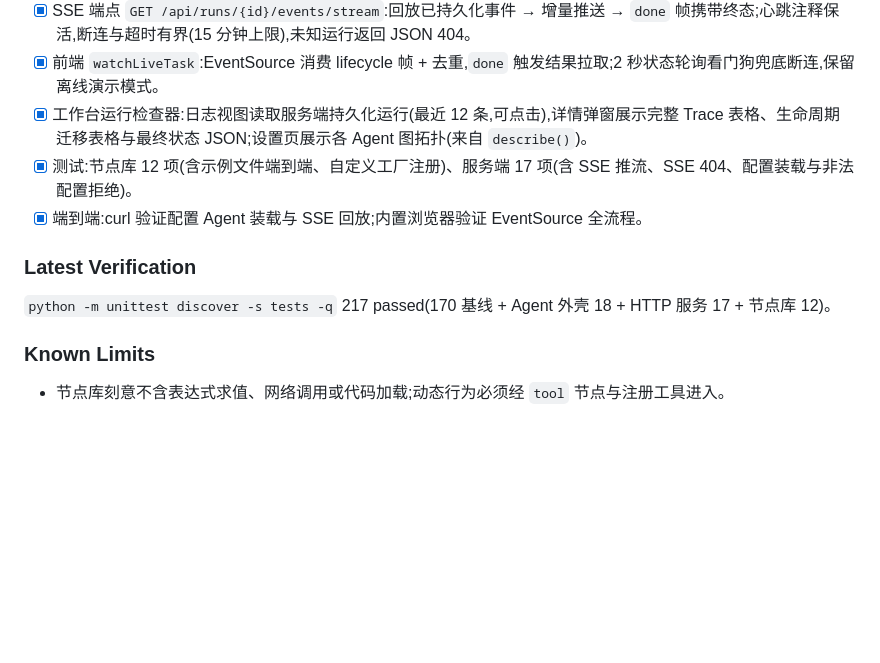
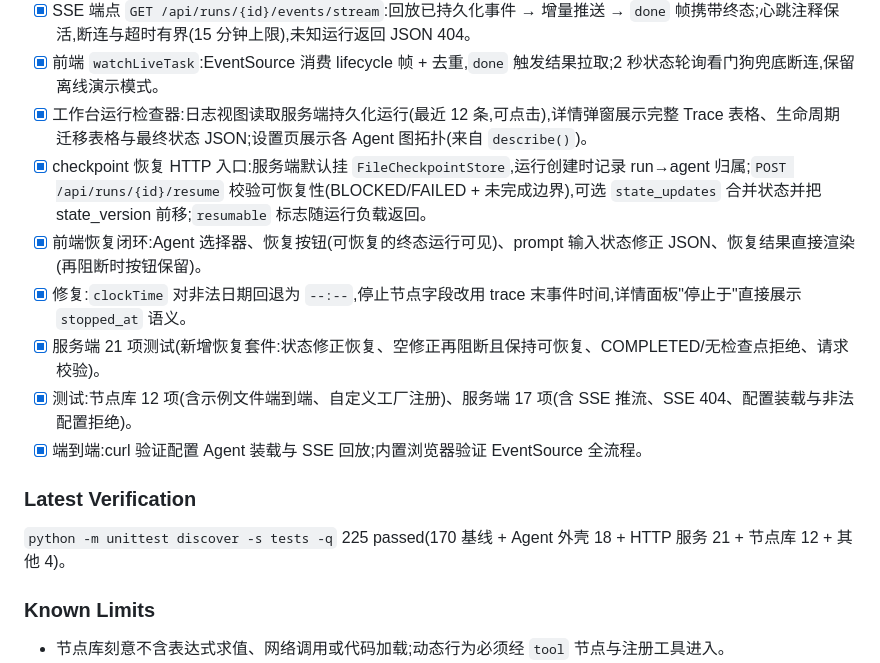
Before and after one commit to AAA-Allen/agent-core, a Markdown page: DEVELOPMENT_PROGRESS.md, the part around the change. GitHub-like rendering; blank space fills up the shorter version.

```diff
--- a/DEVELOPMENT_PROGRESS.md
+++ b/DEVELOPMENT_PROGRESS.md
@@ -161,12 +161,16 @@
 - [x] SSE 端点 `GET /api/runs/{id}/events/stream`:回放已持久化事件 → 增量推送 → `done` 帧携带终态;心跳注释保活,断连与超时有界(15 分钟上限),未知运行返回 JSON 404。
 - [x] 前端 `watchLiveTask`:EventSource 消费 lifecycle 帧 + 去重,`done` 触发结果拉取;2 秒状态轮询看门狗兜底断连,保留离线演示模式。
 - [x] 工作台运行检查器:日志视图读取服务端持久化运行(最近 12 条,可点击),详情弹窗展示完整 Trace 表格、生命周期迁移表格与最终状态 JSON;设置页展示各 Agent 图拓扑(来自 `describe()`)。
+- [x] checkpoint 恢复 HTTP 入口:服务端默认挂 `FileCheckpointStore`,运行创建时记录 run→agent 归属;`POST /api/runs/{id}/resume` 校验可恢复性(BLOCKED/FAILED + 未完成边界),可选 `state_updates` 合并状态并把 state_version 前移;`resumable` 标志随运行负载返回。
+- [x] 前端恢复闭环:Agent 选择器、恢复按钮(可恢复的终态运行可见)、prompt 输入状态修正 JSON、恢复结果直接渲染(再阻断时按钮保留)。
+- [x] 修复:`clockTime` 对非法日期回退为 `--:--`,停止节点字段改用 trace 末事件时间,详情面板"停止于"直接展示 `stopped_at` 语义。
+- [x] 服务端 21 项测试(新增恢复套件:状态修正恢复、空修正再阻断且保持可恢复、COMPLETED/无检查点拒绝、请求校验)。
 - [x] 测试:节点库 12 项(含示例文件端到端、自定义工厂注册)、服务端 17 项(含 SSE 推流、SSE 404、配置装载与非法配置拒绝)。
 - [x] 端到端:curl 验证配置 Agent 装载与 SSE 回放;内置浏览器验证 EventSource 全流程。
 
 ### Latest Verification
 
-`python -m unittest discover -s tests -q` 217 passed(170 基线 + Agent 外壳 18 + HTTP 服务 17 + 节点库 12)。
+`python -m unittest discover -s tests -q` 225 passed(170 基线 + Agent 外壳 18 + HTTP 服务 21 + 节点库 12 + 其他 4)。
 
 ### Known Limits
 
```
Also changed, not shown: README.md (+3 -0 lines).
